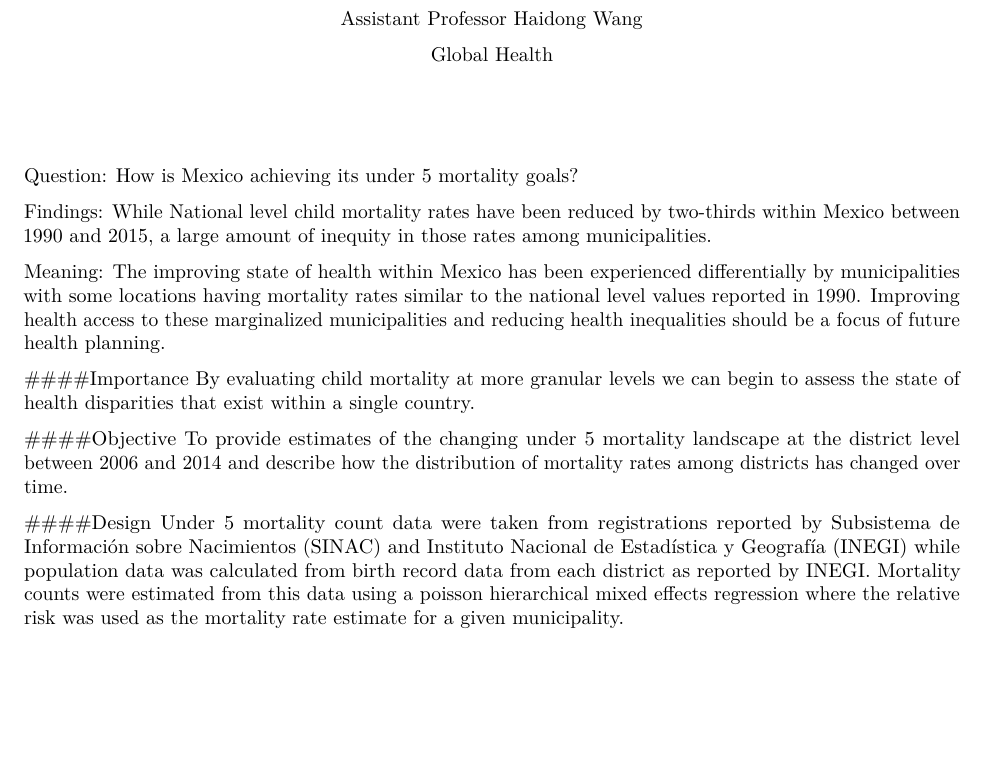
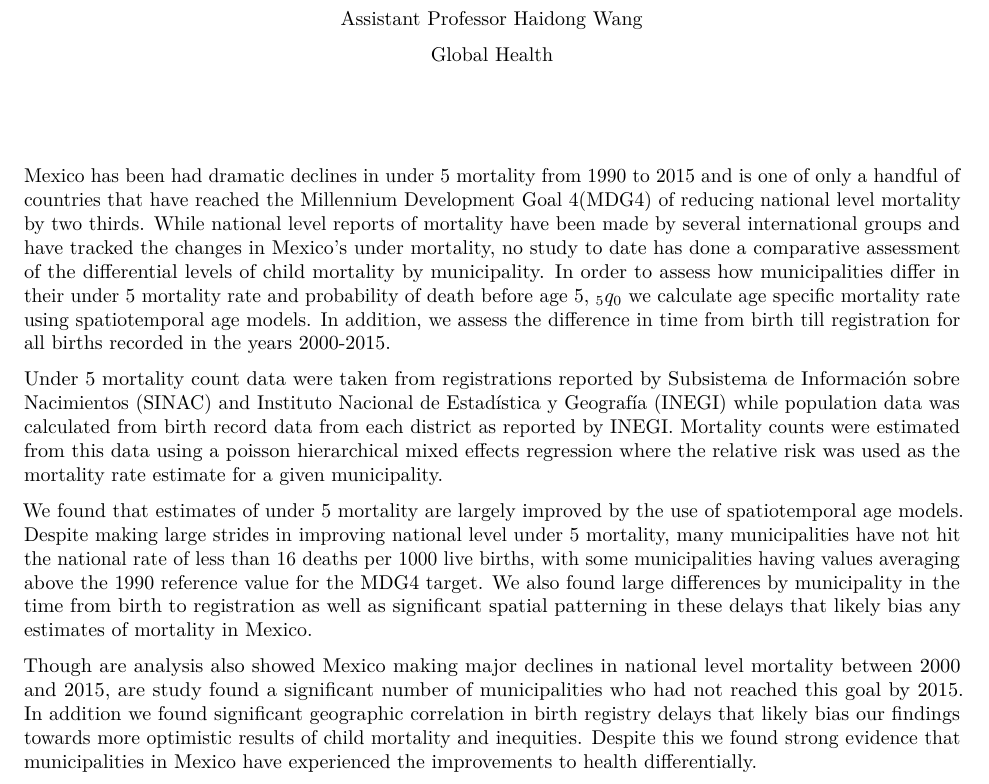
Before and after one commit to nmmarquez/MXU5MR, an R Markdown document (paper/Abstract.Rmd): part of the page, cut so that both start at the same text, the shorter picture padded with empty space. Rendered offline with R 4.5, knitr and Pandoc, then LaTeX, with nearby package versions.

Commit message:
update abstract

```diff
--- a/paper/Abstract.Rmd
+++ b/paper/Abstract.Rmd
@@ -31,17 +31,10 @@ Global Health
 
 \vspace{1.5 cm}
 
-Question: How is Mexico achieving its under 5 mortality goals?
+Mexico has been had dramatic declines in under 5 mortality from 1990 to 2015 and is one of only a handful of countries that have reached the Millennium Development Goal 4(MDG4) of reducing national level mortality by two thirds. While national level reports of mortality have been made by several international groups and have tracked the changes in Mexico's under  mortality, no study to date has done a comparative assessment of the differential levels of child mortality by municipality. In order to assess how municipalities differ in their under 5 mortality rate and probability of death before age 5,$~_{5}q_{0}$ we calculate age specific mortality rate using spatiotemporal age models. In addition, we assess the difference in time from birth till registration for all births recorded in the years 2000-2015.
 
-Findings: While National level child mortality rates have been reduced by two-thirds within Mexico between 1990 and 2015, a large amount of inequity in those rates among municipalities.
+Under 5 mortality count data were taken from registrations reported by Subsistema de Información sobre Nacimientos (SINAC) and Instituto Nacional de Estadística y Geografía (INEGI) while population data was calculated from birth record data from each district as reported by INEGI. Mortality counts were estimated from this data using a poisson hierarchical mixed effects regression where the relative risk was used as the mortality rate estimate for a given municipality.
 
-Meaning: The improving state of health within Mexico has been experienced differentially by municipalities with some locations having mortality rates similar to the national level values reported in 1990. Improving health access to these marginalized municipalities and reducing health inequalities should be a focus of future health planning.
+We found that estimates of under 5 mortality are largely improved by the use of spatiotemporal age models. Despite making large strides in improving national level under 5 mortality, many municipalities have not hit the national rate of less than 16 deaths per 1000 live births, with some municipalities having values averaging above the 1990 reference value for the MDG4 target. We also found large differences by municipality in the time from birth to registration as well as significant spatial patterning in these delays that likely bias any estimates of mortality in Mexico.
 
-####Importance
-By evaluating child mortality at more granular levels we can begin to assess the state of health disparities that exist within a single country.
-
-####Objective
-To provide estimates of the changing under 5 mortality landscape at the district level between 2006 and 2014 and describe how the distribution of mortality rates among districts has changed over time.
-
-####Design
-Under 5 mortality count data were taken from registrations reported by Subsistema de Información sobre Nacimientos (SINAC) and Instituto Nacional de Estadística y Geografía (INEGI) while population data was calculated from birth record data from each district as reported by INEGI. Mortality counts were estimated from this data using a poisson hierarchical mixed effects regression where the relative risk was used as the mortality rate estimate for a given municipality.
+Though are analysis also showed Mexico making major declines in national level mortality between 2000 and 2015, are study found a significant number of municipalities who had not reached this goal by 2015. In addition we found significant geographic correlation in birth registry delays that likely bias our findings towards more optimistic results of child mortality and inequities. Despite this we found strong evidence that municipalities in Mexico have experienced the improvements to health differentially.
```
